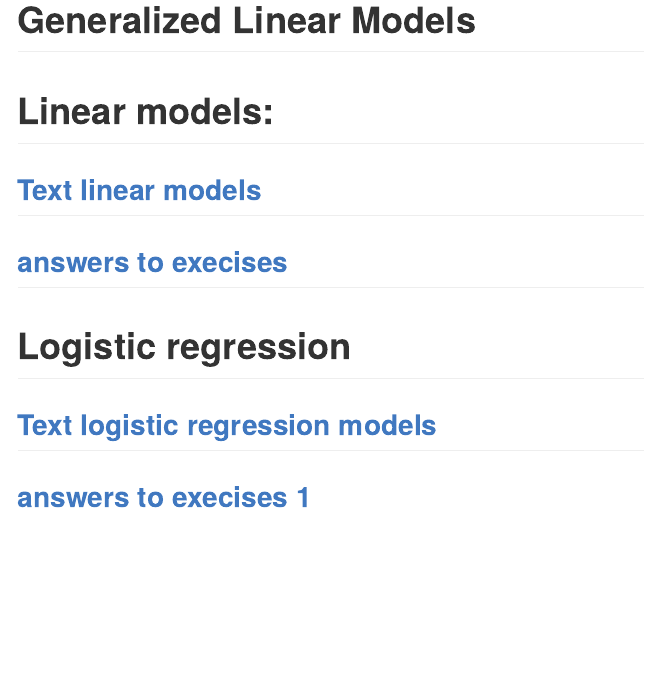
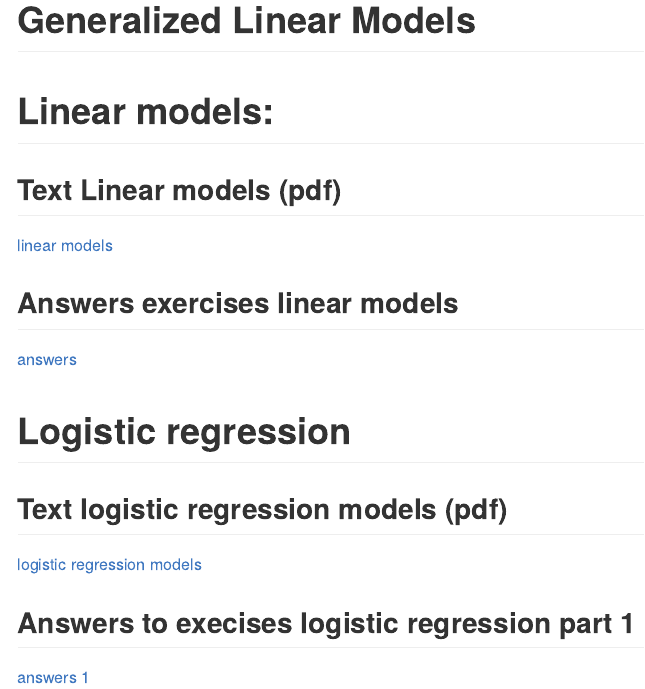
Before and after one commit to janvdbroek/Generalized-Linear-Models, an R Markdown document (README.Rmd): the page in a window 1100 px wide, from its top. The pictures show the output file README.md that the author committed with the source, drawn offline in the style of GitHub.

Commit message:
c9-20-11

```diff
--- a/README.Rmd
+++ b/README.Rmd
@@ -8,13 +8,21 @@ output:
 
 # Linear models:
 
-##   [Text linear models](linmod.pdf)
+## Text Linear models (pdf)
 
-##   [answers to execises](Answer-linmod.md)
+[linear models](linmod.pdf)
+
+## Answers exercises linear models
+
+[answers](Answer-linmod.md)
 
 
 # Logistic regression
 
-##   [Text logistic regression models](logreg.pdf)
+## Text logistic regression models (pdf)
 
-##  [answers to execises 1](Answer-logreg1.md)
+[logistic regression models](logreg.pdf)
+
+## Answers to execises logistic regression part 1
+
+[answers 1](Answer-logreg1.md)
```
Also changed, not shown: README.md.
